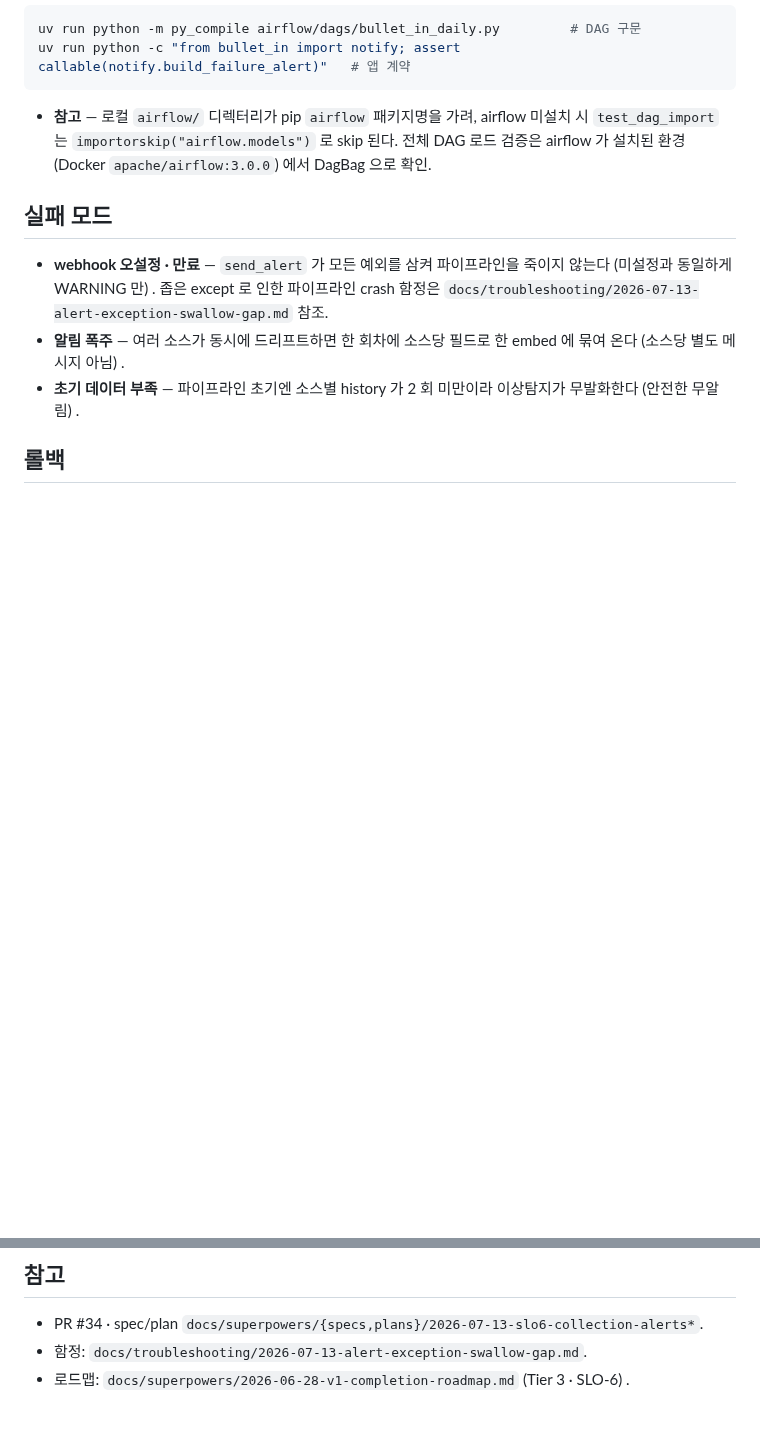
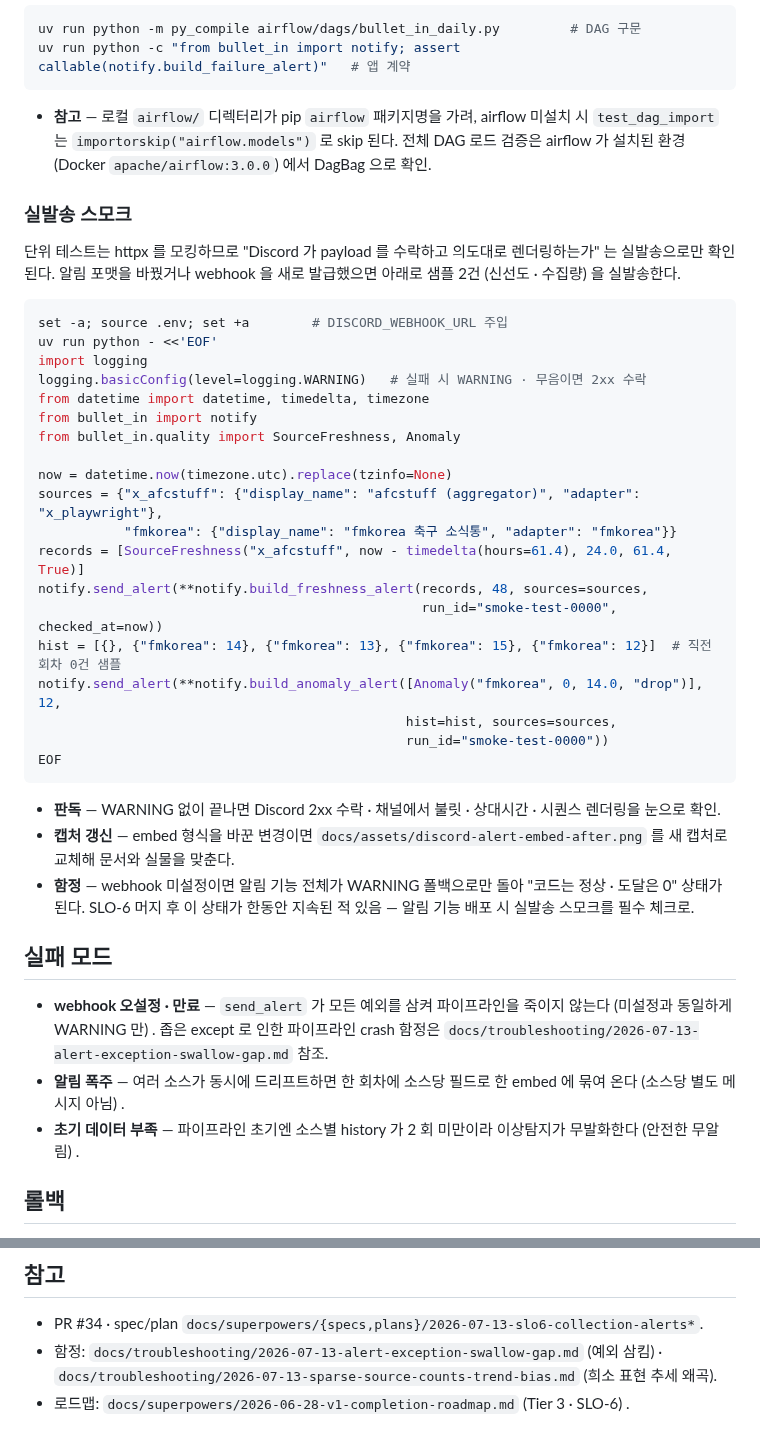
Before and after one commit to benidjor/bullet-in, a Markdown page: docs/runbook/2026-07-13-collection-alerts-ops.md, 2 parts joined by grey strips. Drawn GitHub-style; blank space fills up the shorter version.

Commit message:
docs(runbook): 알림 실발송 스모크 절차 · 함정 상호 링크
단위 테스트가 httpx 모킹이라 Discord 수락 · 렌더링은 실발송으로만
확인된다. SLO-6 머지 후 webhook 미설정으로 알림이 폴백으로만 돌던
공백을 재발 방지 절차로 남긴다.

- collection-alerts: 실발송 스모크 절 (샘플 2건 스니펫 · 판독 ·
  캡처 갱신 · webhook 미설정 함정)
- freshness: 스모크 절 참조 한 줄
- 참고 절: 신규 트러블슈팅 2건 상호 링크

Refs: docs/troubleshooting/2026-07-13-sparse-source-counts-trend-bias.md

Co-Authored-By: Claude Fable 5 <noreply@anthropic.com>

````diff
--- a/docs/runbook/2026-07-13-collection-alerts-ops.md
+++ b/docs/runbook/2026-07-13-collection-alerts-ops.md
@@ -75,6 +75,38 @@ uv run python -c "from bullet_in import notify; assert callable(notify.build_fai
 - **참고** — 로컬 `airflow/` 디렉터리가 pip `airflow` 패키지명을 가려, airflow 미설치 시 `test_dag_import` 는 `importorskip("airflow.models")` 로 skip 된다.
   전체 DAG 로드 검증은 airflow 가 설치된 환경 (Docker `apache/airflow:3.0.0`) 에서 DagBag 으로 확인.
 
+### 실발송 스모크
+
+단위 테스트는 httpx 를 모킹하므로 "Discord 가 payload 를 수락하고 의도대로 렌더링하는가" 는 실발송으로만 확인된다.
+알림 포맷을 바꿨거나 webhook 을 새로 발급했으면 아래로 샘플 2건 (신선도 · 수집량) 을 실발송한다.
+
+```bash
+set -a; source .env; set +a        # DISCORD_WEBHOOK_URL 주입
+uv run python - <<'EOF'
+import logging
+logging.basicConfig(level=logging.WARNING)   # 실패 시 WARNING · 무음이면 2xx 수락
+from datetime import datetime, timedelta, timezone
+from bullet_in import notify
+from bullet_in.quality import SourceFreshness, Anomaly
+
+now = datetime.now(timezone.utc).replace(tzinfo=None)
+sources = {"x_afcstuff": {"display_name": "afcstuff (aggregator)", "adapter": "x_playwright"},
+           "fmkorea": {"display_name": "fmkorea 축구 소식통", "adapter": "fmkorea"}}
+records = [SourceFreshness("x_afcstuff", now - timedelta(hours=61.4), 24.0, 61.4, True)]
+notify.send_alert(**notify.build_freshness_alert(records, 48, sources=sources,
+                                                 run_id="smoke-test-0000", checked_at=now))
+hist = [{}, {"fmkorea": 14}, {"fmkorea": 13}, {"fmkorea": 15}, {"fmkorea": 12}]  # 직전 회차 0건 샘플
+notify.send_alert(**notify.build_anomaly_alert([Anomaly("fmkorea", 0, 14.0, "drop")], 12,
+                                               hist=hist, sources=sources,
+                                               run_id="smoke-test-0000"))
+EOF
+```
+
+- **판독** — WARNING 없이 끝나면 Discord 2xx 수락 · 채널에서 불릿 · 상대시간 · 시퀀스 렌더링을 눈으로 확인.
+- **캡처 갱신** — embed 형식을 바꾼 변경이면 `docs/assets/discord-alert-embed-after.png` 를 새 캡처로 교체해 문서와 실물을 맞춘다.
+- **함정** — webhook 미설정이면 알림 기능 전체가 WARNING 폴백으로만 돌아 "코드는 정상 · 도달은 0" 상태가 된다.
+  SLO-6 머지 후 이 상태가 한동안 지속된 적 있음 — 알림 기능 배포 시 실발송 스모크를 필수 체크로.
+
 ## 실패 모드
 
 - **webhook 오설정 · 만료** — `send_alert` 가 모든 예외를 삼켜 파이프라인을 죽이지 않는다 (미설정과 동일하게 WARNING 만) .
@@ -91,5 +123,5 @@ uv run python -c "from bullet_in import notify; assert callable(notify.build_fai
 ## 참고
 
 - PR #34 · spec/plan `docs/superpowers/{specs,plans}/2026-07-13-slo6-collection-alerts*`.
-- 함정: `docs/troubleshooting/2026-07-13-alert-exception-swallow-gap.md`.
+- 함정: `docs/troubleshooting/2026-07-13-alert-exception-swallow-gap.md` (예외 삼킴) · `docs/troubleshooting/2026-07-13-sparse-source-counts-trend-bias.md` (희소 표현 추세 왜곡).
 - 로드맵: `docs/superpowers/2026-06-28-v1-completion-roadmap.md` (Tier 3 · SLO-6) .
````
Also changed, not shown: docs/runbook/2026-07-13-freshness-watermark-ops.md (+3 -0 lines).
